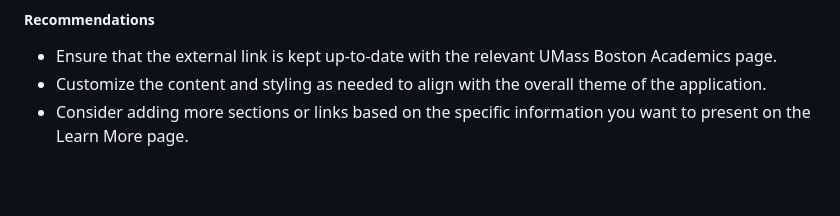
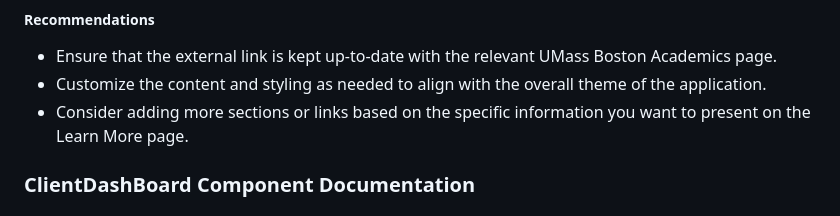
Before and after one commit to sasank-02023036/Capstone-Project-Management-Portal, a Markdown page: Documentation.md, the part around one of its changes. Drawn GitHub-style; blank space fills up the shorter version.

Commit message:
fixed the documentation style

```diff
--- a/Documentation.md
+++ b/Documentation.md
@@ -235,4 +235,5 @@ Learn More Section:
 * Customize the content and styling as needed to align with the overall theme of the application.
 * Consider adding more sections or links based on the specific information you want to present on the Learn More page.
 
+### ClientDashBoard Component Documentation
 
```
Also changed, not shown: other parts of Documentation.md (+7 -15 lines).
